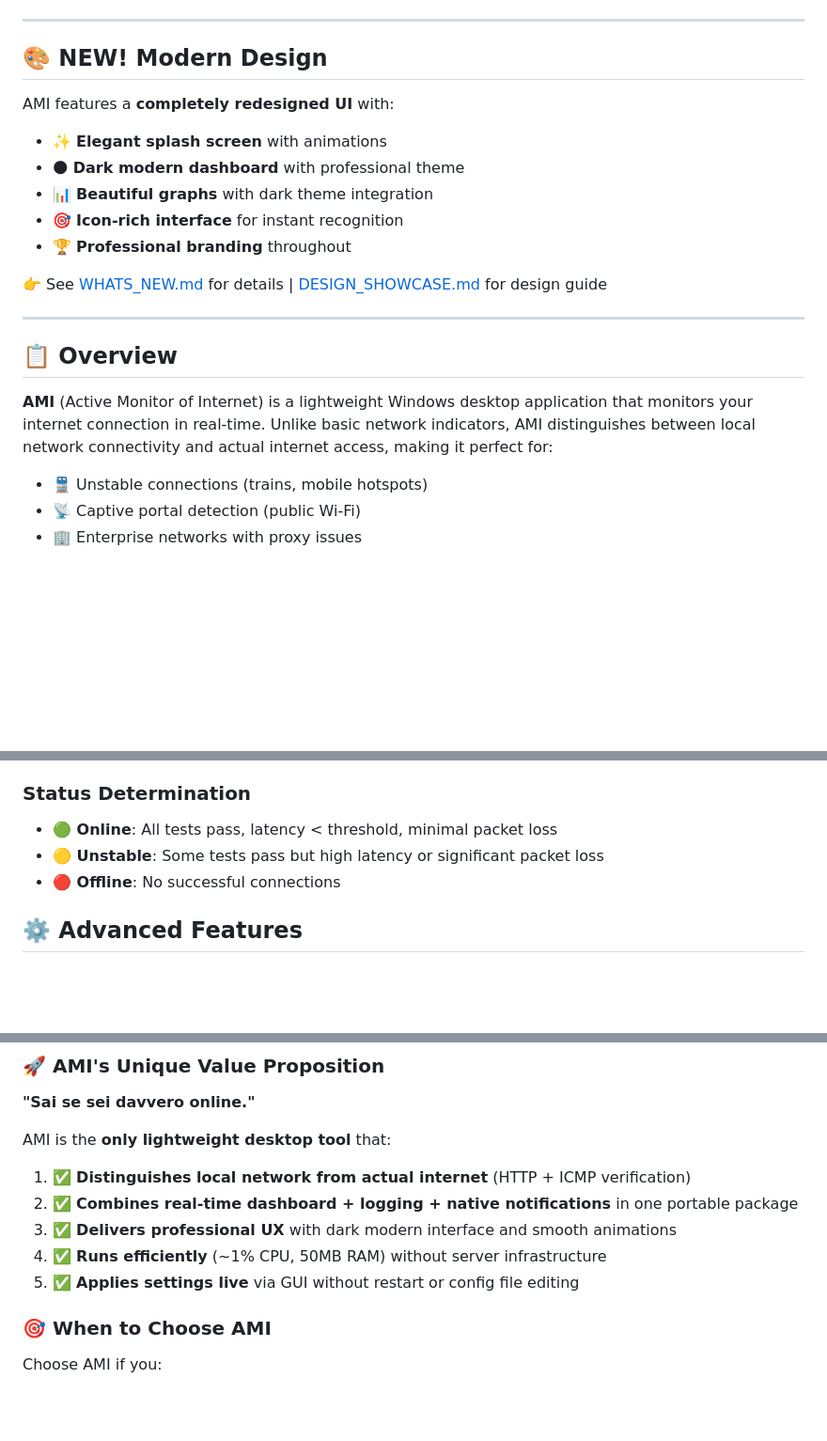
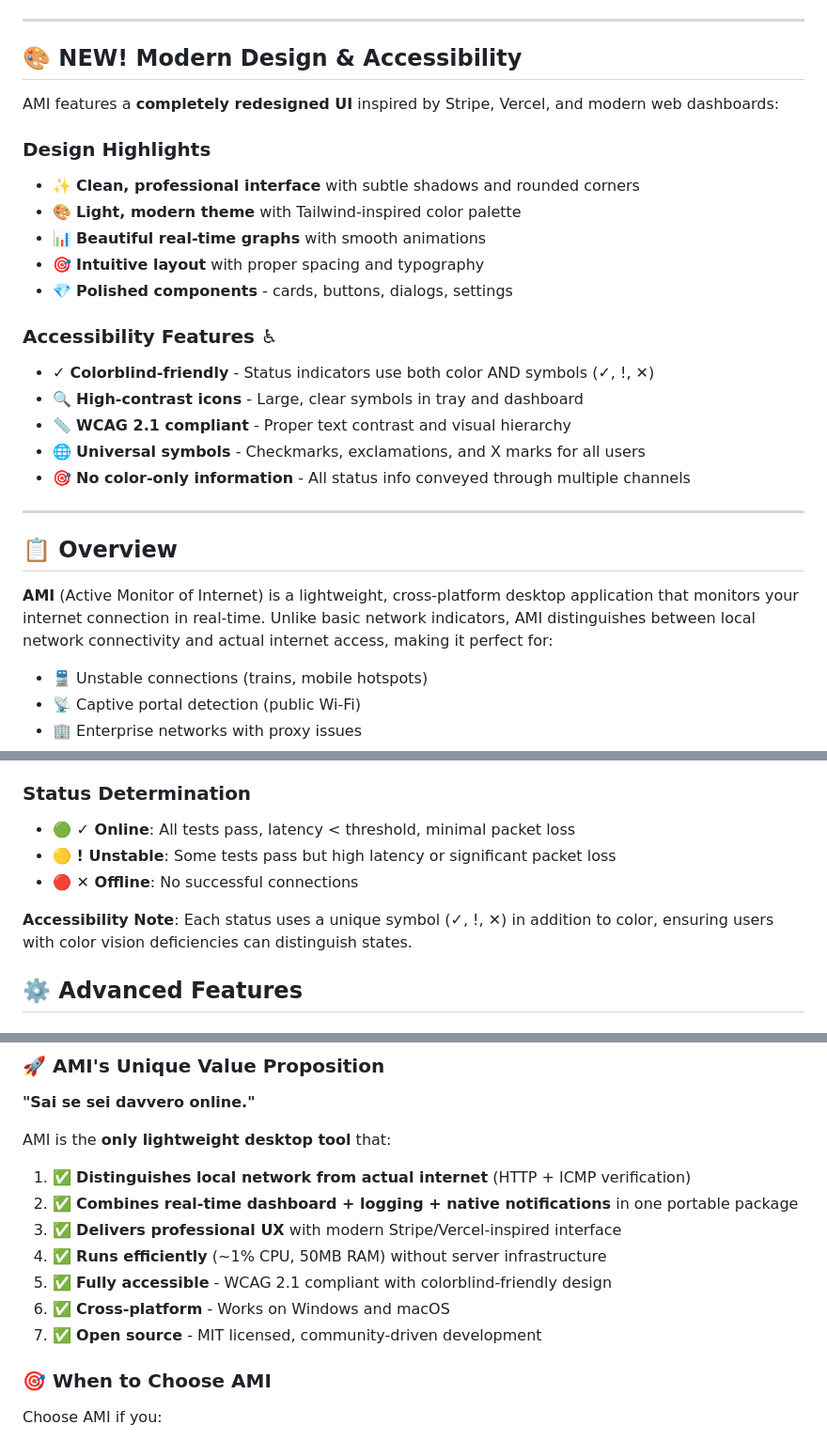
Before and after one commit to dgiovannetti/AMI, a Markdown page: README.md, 3 parts joined by grey strips. Shown at 94% size. Drawn GitHub-style; blank space fills up the shorter version.

```diff
--- a/README.md
+++ b/README.md
@@ -18,22 +20,29 @@
 
 ---
 
-## 🎨 **NEW!** Modern Design
+## 🎨 **NEW!** Modern Design & Accessibility
 
-AMI features a **completely redesigned UI** with:
-- ✨ **Elegant splash screen** with animations
-- 🌑 **Dark modern dashboard** with professional theme
-- 📊 **Beautiful graphs** with dark theme integration
-- 🎯 **Icon-rich interface** for instant recognition
-- 🏆 **Professional branding** throughout
+AMI features a **completely redesigned UI** inspired by Stripe, Vercel, and modern web dashboards:
 
-👉 See [WHATS_NEW.md](WHATS_NEW.md) for details | [DESIGN_SHOWCASE.md](DESIGN_SHOWCASE.md) for design guide
+### Design Highlights
+- ✨ **Clean, professional interface** with subtle shadows and rounded corners
+- 🎨 **Light, modern theme** with Tailwind-inspired color palette
+- 📊 **Beautiful real-time graphs** with smooth animations
+- 🎯 **Intuitive layout** with proper spacing and typography
+- 💎 **Polished components** - cards, buttons, dialogs, settings
+
+### Accessibility Features ♿
+- ✓ **Colorblind-friendly** - Status indicators use both color AND symbols (✓, !, ✕)
+- 🔍 **High-contrast icons** - Large, clear symbols in tray and dashboard
+- 📏 **WCAG 2.1 compliant** - Proper text contrast and visual hierarchy
+- 🌐 **Universal symbols** - Checkmarks, exclamations, and X marks for all users
+- 🎯 **No color-only information** - All status info conveyed through multiple channels
 
 ---
 
 ## 📋 Overview
 
-**AMI** (Active Monitor of Internet) is a lightweight Windows desktop application that monitors your internet connection in real-time. Unlike basic network indicators, AMI distinguishes between local network connectivity and actual internet access, making it perfect for:
+**AMI** (Active Monitor of Internet) is a lightweight, cross-platform desktop application that monitors your internet connection in real-time. Unlike basic network indicators, AMI distinguishes between local network connectivity and actual internet access, making it perfect for:
 
 - 🚆 Unstable connections (trains, mobile hotspots)
 - 📡 Captive portal detection (public Wi-Fi)
@@ -255,9 +270,11 @@ AMI uses a multi-layered approach to determine internet connectivity:
 
 ### Status Determination
 
-- **🟢 Online**: All tests pass, latency < threshold, minimal packet loss
-- **🟡 Unstable**: Some tests pass but high latency or significant packet loss
-- **🔴 Offline**: No successful connections
+- **🟢 ✓ Online**: All tests pass, latency < threshold, minimal packet loss
+- **🟡 ! Unstable**: Some tests pass but high latency or significant packet loss
+- **🔴 ✕ Offline**: No successful connections
+
+**Accessibility Note**: Each status uses a unique symbol (✓, !, ✕) in addition to color, ensuring users with color vision deficiencies can distinguish states.
 
 ## ⚙️ Advanced Features
 
@@ -368,9 +417,11 @@ AMI was designed with a **laser focus on real internet connectivity detection**,
 AMI is the **only lightweight desktop tool** that:
 1. ✅ **Distinguishes local network from actual internet** (HTTP + ICMP verification)
 2. ✅ **Combines real-time dashboard + logging + native notifications** in one portable package
-3. ✅ **Delivers professional UX** with dark modern interface and smooth animations
+3. ✅ **Delivers professional UX** with modern Stripe/Vercel-inspired interface
 4. ✅ **Runs efficiently** (~1% CPU, 50MB RAM) without server infrastructure
-5. ✅ **Applies settings live** via GUI without restart or config file editing
+5. ✅ **Fully accessible** - WCAG 2.1 compliant with colorblind-friendly design
+6. ✅ **Cross-platform** - Works on Windows and macOS
+7. ✅ **Open source** - MIT licensed, community-driven development
 
 ### 🎯 When to Choose AMI
 
```
Also changed, not shown: other parts of README.md (+54 -14 lines).
